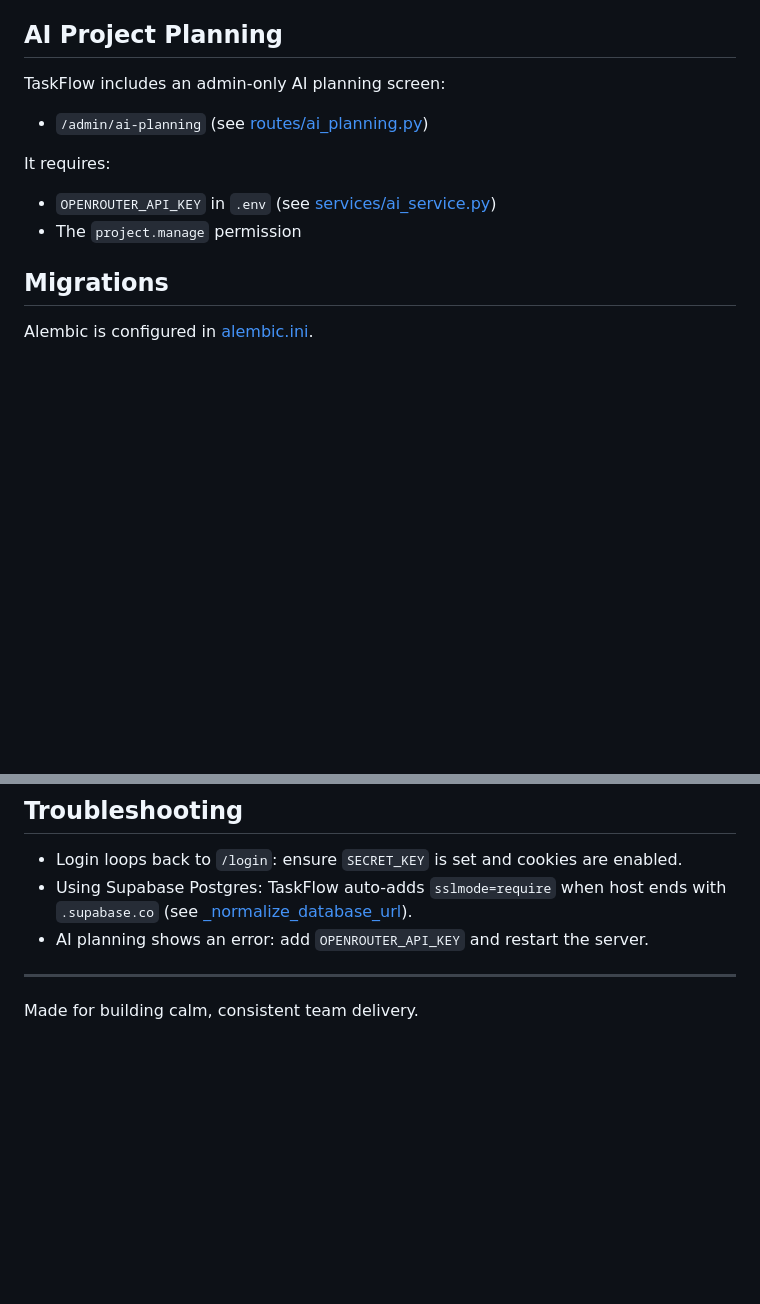
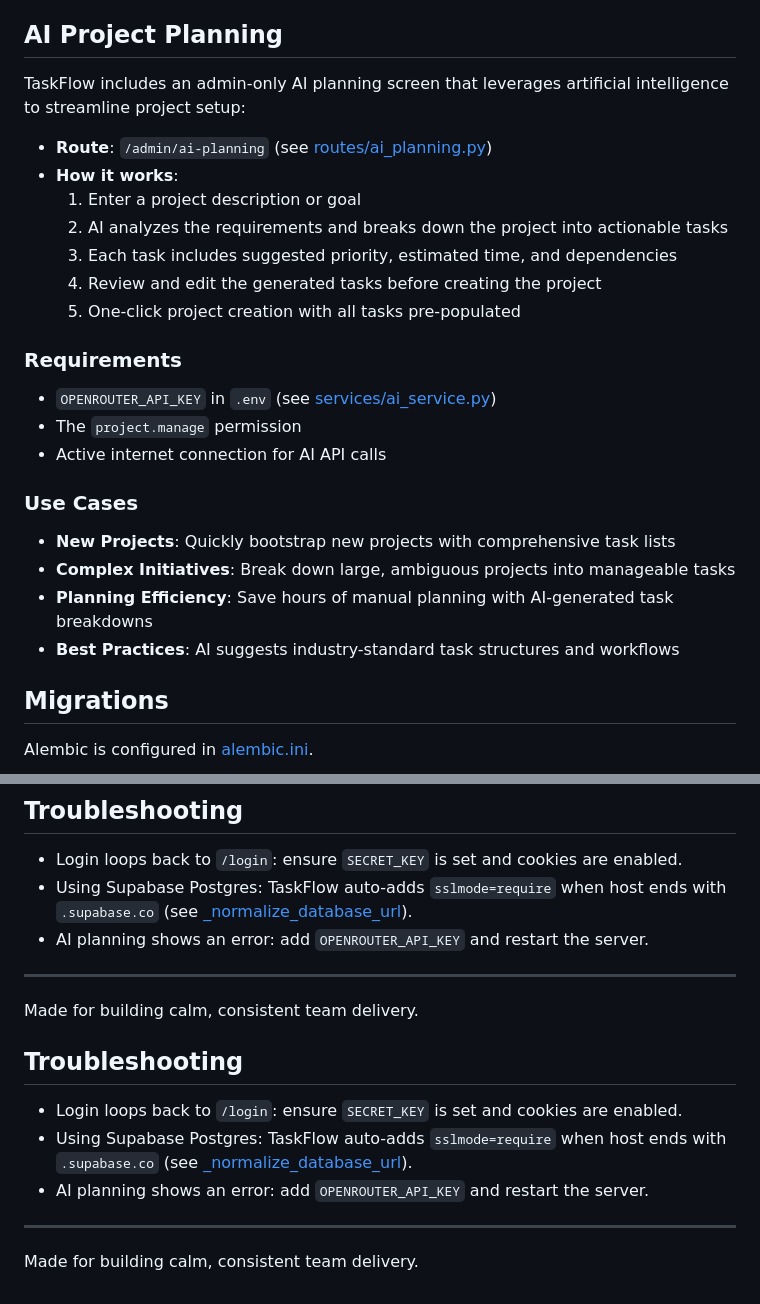
Before and after one commit to navadeep0508/TaskFlow, a Markdown page: README.md, 2 parts joined by grey strips. Rendered like a GitHub page; blank space fills up the shorter version.

Commit message:
Initial TaskFlow commit

```diff
--- a/README.md
+++ b/README.md
@@ -192,14 +192,28 @@ Endpoints:
 
 ## AI Project Planning
 
-TaskFlow includes an admin-only AI planning screen:
+TaskFlow includes an admin-only AI planning screen that leverages artificial intelligence to streamline project setup:
 
-- `/admin/ai-planning` (see [routes/ai_planning.py](routes/ai_planning.py#L12))
+- **Route**: `/admin/ai-planning` (see [routes/ai_planning.py](routes/ai_planning.py#L12))
+- **How it works**:
+  1. Enter a project description or goal
+  2. AI analyzes the requirements and breaks down the project into actionable tasks
+  3. Each task includes suggested priority, estimated time, and dependencies
+  4. Review and edit the generated tasks before creating the project
+  5. One-click project creation with all tasks pre-populated
 
-It requires:
+### Requirements
 
 - `OPENROUTER_API_KEY` in `.env` (see [services/ai_service.py](services/ai_service.py#L6-L25))
 - The `project.manage` permission
+- Active internet connection for AI API calls
+
+### Use Cases
+
+- **New Projects**: Quickly bootstrap new projects with comprehensive task lists
+- **Complex Initiatives**: Break down large, ambiguous projects into manageable tasks
+- **Planning Efficiency**: Save hours of manual planning with AI-generated task breakdowns
+- **Best Practices**: AI suggests industry-standard task structures and workflows
 
 ## Migrations
 
@@ -241,3 +255,12 @@ Minimum production env vars:
 ---
 
 Made for building calm, consistent team delivery.
+## Troubleshooting
+
+- Login loops back to `/login`: ensure `SECRET_KEY` is set and cookies are enabled.
+- Using Supabase Postgres: TaskFlow auto-adds `sslmode=require` when host ends with `.supabase.co` (see [_normalize_database_url](app.py#L25-L33)).
+- AI planning shows an error: add `OPENROUTER_API_KEY` and restart the server.
+
+---
+
+Made for building calm, consistent team delivery.
```
